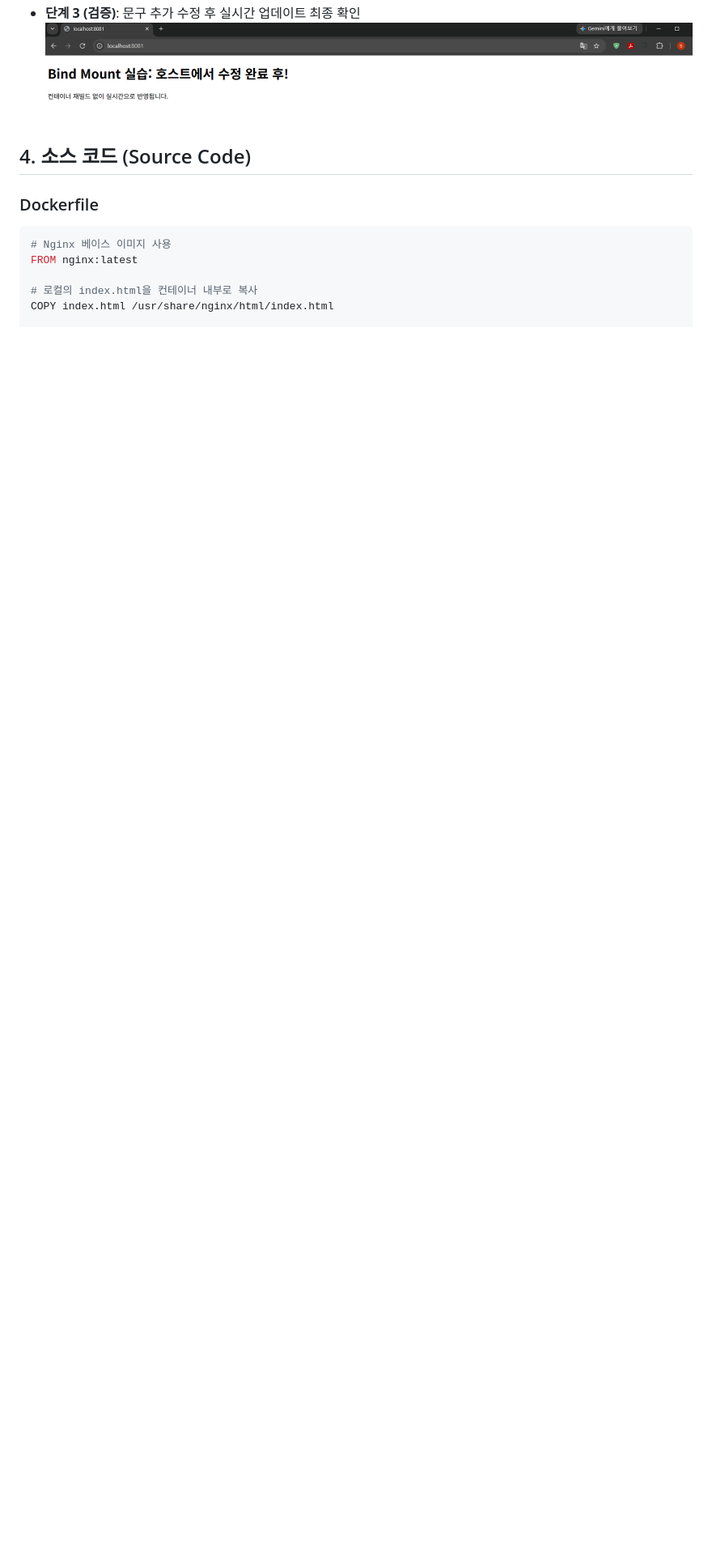
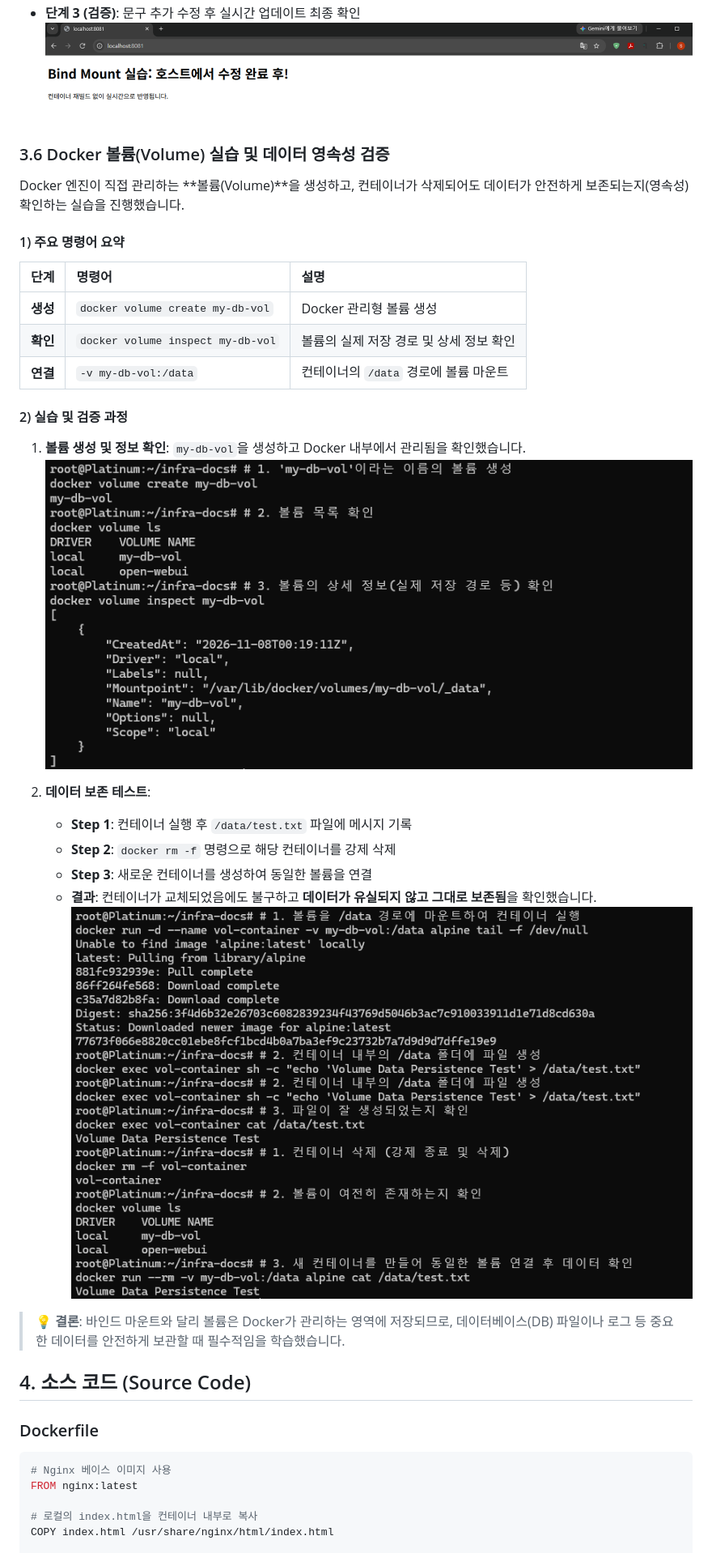
Before and after one commit to auderyai/Codyssey, a Markdown page: docker/README.md, the part around the change. Shown at 81% size. Drawn GitHub-style; pictures changed too: docker/img/docker-06-volume-create.png (added), docker/img/docker-06-volume-persistence.png (added); blank space fills up the shorter version.

Commit message:
docs: refine docker volume practice documentation

```diff
--- a/docker/README.md
+++ b/docker/README.md
@@ -57,6 +57,29 @@ HTML 헤더에 `<meta charset="UTF-8">`를 추가하고 이미지를 다시 빌
 - **단계 3 (검증)**: 문구 추가 수정 후 실시간 업데이트 최종 확인
   ![2차 수정 성공](img/docker-05-bind-mount-success-after.png)
 
+### 3.6 Docker 볼륨(Volume) 실습 및 데이터 영속성 검증
+
+Docker 엔진이 직접 관리하는 **볼륨(Volume)**을 생성하고, 컨테이너가 삭제되어도 데이터가 안전하게 보존되는지(영속성) 확인하는 실습을 진행했습니다.
+
+#### 1) 주요 명령어 요약
+| 단계 | 명령어 | 설명 |
+|:---:|:---|:---|
+| **생성** | `docker volume create my-db-vol` | Docker 관리형 볼륨 생성 |
+| **확인** | `docker volume inspect my-db-vol` | 볼륨의 실제 저장 경로 및 상세 정보 확인 |
+| **연결** | `-v my-db-vol:/data` | 컨테이너의 `/data` 경로에 볼륨 마운트 |
+
+#### 2) 실습 및 검증 과정
+1. **볼륨 생성 및 정보 확인**: `my-db-vol`을 생성하고 Docker 내부에서 관리됨을 확인했습니다.
+   ![볼륨 생성 및 확인](img/docker-06-volume-create.png)
+
+2. **데이터 보존 테스트**:
+   - **Step 1**: 컨테이너 실행 후 `/data/test.txt` 파일에 메시지 기록
+   - **Step 2**: `docker rm -f` 명령으로 해당 컨테이너를 강제 삭제
+   - **Step 3**: 새로운 컨테이너를 생성하여 동일한 볼륨을 연결
+   - **결과**: 컨테이너가 교체되었음에도 불구하고 **데이터가 유실되지 않고 그대로 보존됨**을 확인했습니다.
+   ![데이터 보존 검증](img/docker-06-volume-persistence.png)
+
+> **💡 결론**: 바인드 마운트와 달리 볼륨은 Docker가 관리하는 영역에 저장되므로, 데이터베이스(DB) 파일이나 로그 등 중요한 데이터를 안전하게 보관할 때 필수적임을 학습했습니다.
 
 ## 4. 소스 코드 (Source Code)
 
```
